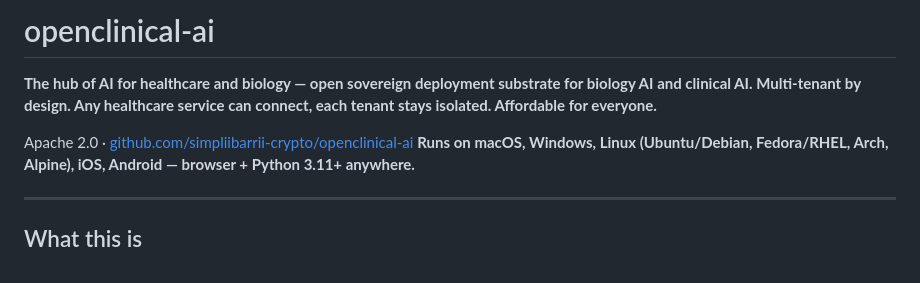
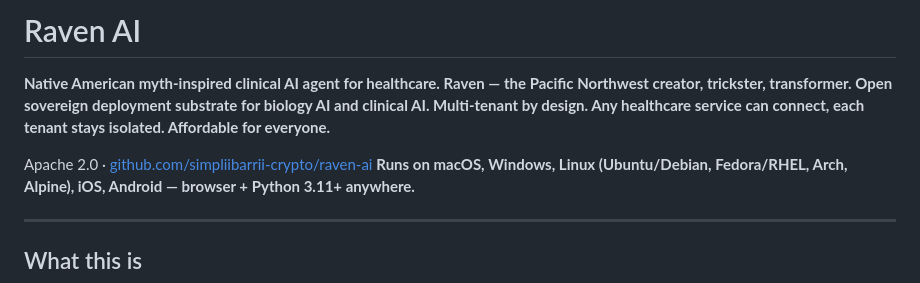
Before and after one commit to simpliibarrii-crypto/raven-ai, a Markdown page: README.md, the part around the change. Rendered like a GitHub page.

Commit message:
raven-ai v0.6.0 — native american myth branding + agentic upgrade: README.md

```diff
--- a/README.md
+++ b/README.md
@@ -1,8 +1,8 @@
-# openclinical-ai
+# Raven AI
 
-**The hub of AI for healthcare and biology — open sovereign deployment substrate for biology AI and clinical AI. Multi-tenant by design. Any healthcare service can connect, each tenant stays isolated. Affordable for everyone.**
+**Native American myth-inspired clinical AI agent for healthcare. Raven — the Pacific Northwest creator, trickster, transformer. Open sovereign deployment substrate for biology AI and clinical AI. Multi-tenant by design. Any healthcare service can connect, each tenant stays isolated. Affordable for everyone.**
 
-Apache 2.0 · [github.com/simpliibarrii-crypto/openclinical-ai](https://github.com/simpliibarrii-crypto/openclinical-ai)
+Apache 2.0 · [github.com/simpliibarrii-crypto/raven-ai](https://github.com/simpliibarrii-crypto/raven-ai)
 **Runs on macOS, Windows, Linux (Ubuntu/Debian, Fedora/RHEL, Arch, Alpine), iOS, Android — browser + Python 3.11+ anywhere.**
 
 ---
```
